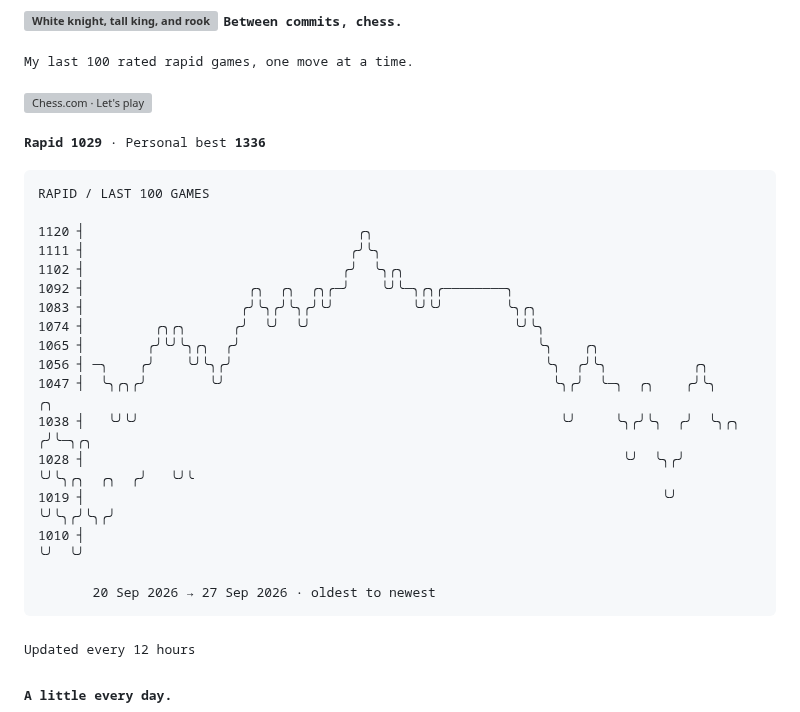
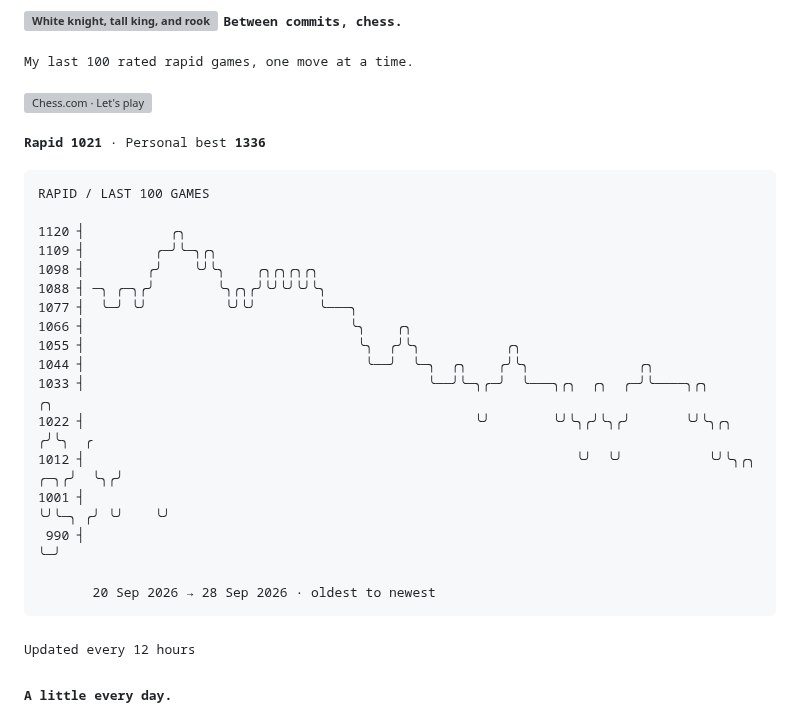
Before and after one commit to TheAmitChandra/TheAmitChandra, a Markdown page: README.md, the part around the change. Drawn GitHub-style; grey boxes are pictures that could not be loaded.

Commit message:
Update chess rating history

````diff
--- a/README.md
+++ b/README.md
@@ -35,26 +35,26 @@ offline  probably another game of chess
 [![Chess.com · Let's play](assets/buttons/chess.svg)](https://www.chess.com/member/thegeekyamit)
 
 <!-- CHESS:START -->
-<samp><strong>Rapid 1029</strong> · Personal best <strong>1336</strong></samp>
+<samp><strong>Rapid 1021</strong> · Personal best <strong>1336</strong></samp>
 
 ```text
 RAPID / LAST 100 GAMES
 
-1120 ┤                                   ╭╮
-1111 ┤                                  ╭╯╰╮
-1102 ┤                                 ╭╯  ╰╮╭╮
-1092 ┤                     ╭╮  ╭╮  ╭╮╭─╯    ╰╯╰─╮╭╮╭────────╮
-1083 ┤                    ╭╯╰╮╭╯╰╮╭╯╰╯          ╰╯╰╯        ╰╮╭╮
-1074 ┤         ╭╮╭╮      ╭╯  ╰╯  ╰╯                          ╰╯╰╮
-1065 ┤        ╭╯╰╯╰╮╭╮  ╭╯                                      ╰╮    ╭╮
-1056 ┤ ─╮    ╭╯    ╰╯╰╮╭╯                                        ╰╮  ╭╯╰╮           ╭╮
-1047 ┤  ╰╮╭╮╭╯        ╰╯                                          ╰╮╭╯  ╰─╮  ╭╮    ╭╯╰╮              ╭╮
-1038 ┤   ╰╯╰╯                                                      ╰╯     ╰╮╭╯╰╮  ╭╯  ╰╮╭╮          ╭╯╰─╮╭╮
-1028 ┤                                                                     ╰╯  ╰╮╭╯    ╰╯╰╮╭╮  ╭╮  ╭╯   ╰╯╰
-1019 ┤                                                                          ╰╯        ╰╯╰╮╭╯╰╮╭╯
-1010 ┤                                                                                       ╰╯  ╰╯
+1120 ┤           ╭╮
+1109 ┤         ╭─╯╰─╮╭╮
+1098 ┤        ╭╯    ╰╯╰╮    ╭╮╭╮╭╮╭╮
+1088 ┤ ─╮ ╭─╮╭╯        ╰╮╭╮╭╯╰╯╰╯╰╯╰╮
+1077 ┤  ╰─╯ ╰╯          ╰╯╰╯        ╰───╮
+1066 ┤                                  ╰╮    ╭╮
+1055 ┤                                   ╰╮  ╭╯╰╮           ╭╮
+1044 ┤                                    ╰──╯  ╰─╮  ╭╮    ╭╯╰╮              ╭╮
+1033 ┤                                            ╰──╯╰─╮╭─╯  ╰───╮╭╮  ╭╮  ╭─╯╰────╮╭╮               ╭╮
+1022 ┤                                                  ╰╯        ╰╯╰╮╭╯╰╮╭╯       ╰╯╰╮╭╮           ╭╯╰╮  ╭
+1012 ┤                                                               ╰╯  ╰╯           ╰╯╰╮╭╮    ╭─╮╭╯  ╰╮╭╯
+1001 ┤                                                                                   ╰╯╰─╮ ╭╯ ╰╯    ╰╯
+ 990 ┤                                                                                       ╰─╯
 
-       20 Sep 2026 → 27 Sep 2026 · oldest to newest
+       20 Sep 2026 → 28 Sep 2026 · oldest to newest
 ```
 <!-- CHESS:END -->
 
````
